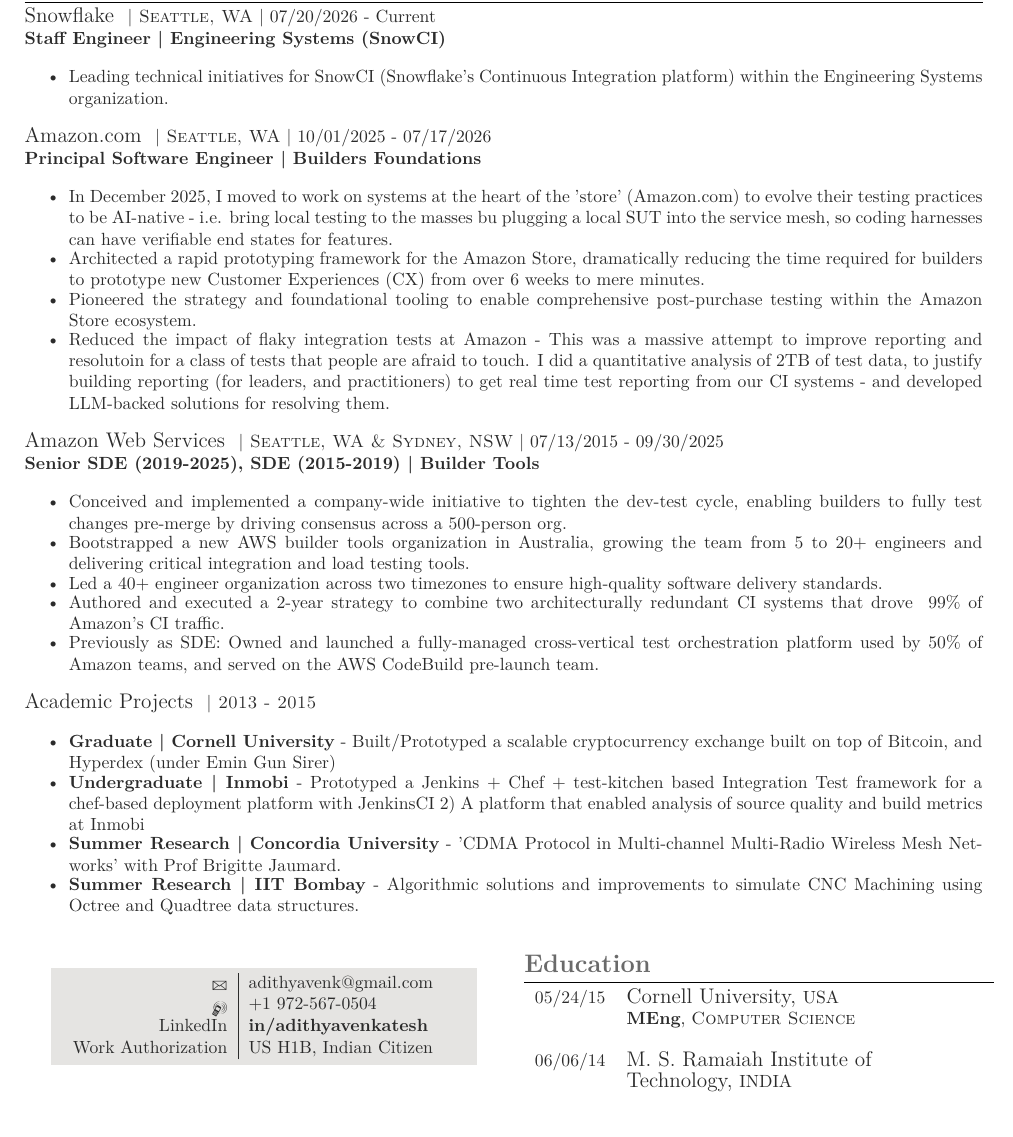
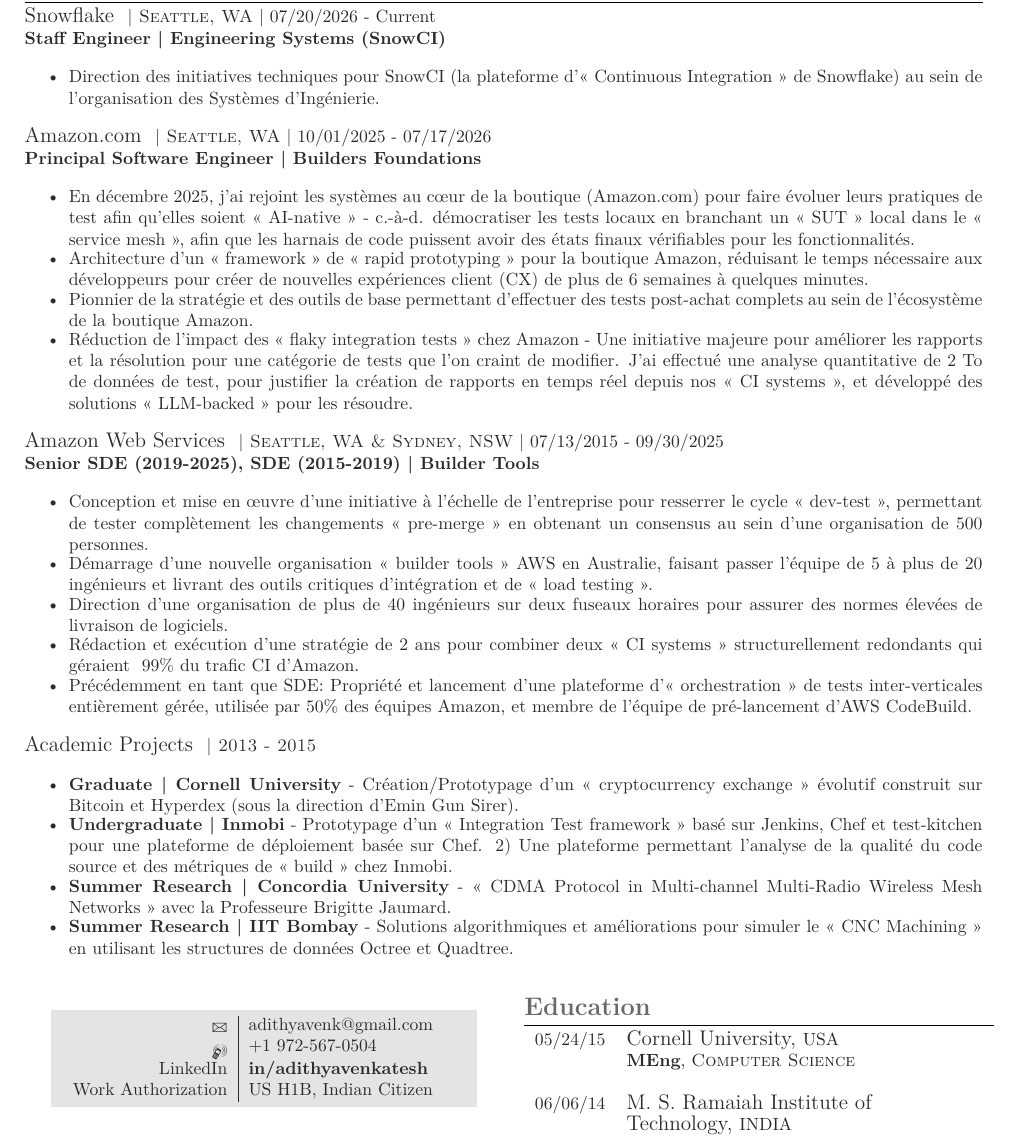
Before and after one commit to bloomark/resume, a LaTeX CV (cv_3.tex): part of the page, cut so that both start at the same text. Compiled offline with XeLaTeX; a missing font is replaced by an installed copy or a similar font; a LaTeX package or settings file that is missing is left out.

Commit message:
Translate bullet points to French

```diff
--- a/cv_3.tex
+++ b/cv_3.tex
@@ -71,7 +71,7 @@
 {\raggedright\large Snowflake \normalsize\textsc{ | Seattle, WA} | 07/20/2026 - Current\\
 \textbf{Staff Engineer | Engineering Systems (SnowCI)}\\[2pt]}
 \begin{itemize}\itemsep-0.5em
-    \item Leading technical initiatives for SnowCI (Snowflake's Continuous Integration platform) within the Engineering Systems organization.
+    \item Direction des initiatives techniques pour SnowCI (la plateforme d'« Continuous Integration » de Snowflake) au sein de l'organisation des Systèmes d'Ingénierie.
 \end{itemize}
 
 %------------------------------------------------
@@ -81,21 +81,20 @@
 {\raggedright\large Amazon.com \normalsize\textsc{ | Seattle, WA} | 10/01/2025 - 07/17/2026\\
 \textbf{Principal Software Engineer | Builders Foundations}\\[2pt]}
 \begin{itemize}\itemsep-0.5em
-    \item In December 2025, I moved to work on systems at the heart of the 'store' (Amazon.com) to evolve their testing practices to be AI-native - i.e. bring
-    local testing to the masses bu plugging a local SUT into the service mesh, so coding harnesses can have verifiable end states for features.
-    \item Architected a rapid prototyping framework for the Amazon Store, dramatically reducing the time required for builders to prototype new Customer Experiences (CX) from over 6 weeks to mere minutes.
-    \item Pioneered the strategy and foundational tooling to enable comprehensive post-purchase testing within the Amazon Store ecosystem.
-    \item Reduced the impact of flaky integration tests at Amazon - This was a massive attempt to improve reporting and resolutoin for a class of tests that people are afraid to touch. I did a quantitative analysis of 2TB of test data, to justify building reporting (for leaders, and practitioners) to get real time test reporting from our CI systems - and developed LLM-backed solutions for resolving them.
+    \item En décembre 2025, j'ai rejoint les systèmes au cœur de la boutique (Amazon.com) pour faire évoluer leurs pratiques de test afin qu'elles soient « AI-native » - c.-à-d. démocratiser les tests locaux en branchant un « SUT » local dans le « service mesh », afin que les harnais de code puissent avoir des états finaux vérifiables pour les fonctionnalités.
+    \item Architecture d'un « framework » de « rapid prototyping » pour la boutique Amazon, réduisant le temps nécessaire aux développeurs pour créer de nouvelles expériences client (CX) de plus de 6 semaines à quelques minutes.
+    \item Pionnier de la stratégie et des outils de base permettant d'effectuer des tests post-achat complets au sein de l'écosystème de la boutique Amazon.
+    \item Réduction de l'impact des « flaky integration tests » chez Amazon - Une initiative majeure pour améliorer les rapports et la résolution pour une catégorie de tests que l'on craint de modifier. J'ai effectué une analyse quantitative de 2 To de données de test, pour justifier la création de rapports en temps réel depuis nos « CI systems », et développé des solutions « LLM-backed » pour les résoudre.
 \end{itemize}
 
 {\raggedright\large Amazon Web Services \normalsize\textsc{ | Seattle, WA \& Sydney, NSW} | 07/13/2015 - 09/30/2025\\
 \textbf{Senior SDE (2019-2025), SDE (2015-2019) | Builder Tools}\\[2pt]}
 \begin{itemize}\itemsep-0.5em
-    \item Conceived and implemented a company-wide initiative to tighten the dev-test cycle, enabling builders to fully test changes pre-merge by driving consensus across a 500-person org.
-    \item Bootstrapped a new AWS builder tools organization in Australia, growing the team from 5 to 20+ engineers and delivering critical integration and load testing tools.
-    \item Led a 40+ engineer organization across two timezones to ensure high-quality software delivery standards.
-    \item Authored and executed a 2-year strategy to combine two architecturally redundant CI systems that drove ~99\% of Amazon's CI traffic.
-    \item Previously as SDE: Owned and launched a fully-managed cross-vertical test orchestration platform used by 50\% of Amazon teams, and served on the AWS CodeBuild pre-launch team.
+    \item Conception et mise en œuvre d'une initiative à l'échelle de l'entreprise pour resserrer le cycle « dev-test », permettant de tester complètement les changements « pre-merge » en obtenant un consensus au sein d'une organisation de 500 personnes.
+    \item Démarrage d'une nouvelle organisation « builder tools » AWS en Australie, faisant passer l'équipe de 5 à plus de 20 ingénieurs et livrant des outils critiques d'intégration et de « load testing ».
+    \item Direction d'une organisation de plus de 40 ingénieurs sur deux fuseaux horaires pour assurer des normes élevées de livraison de logiciels.
+    \item Rédaction et exécution d'une stratégie de 2 ans pour combiner deux « CI systems » structurellement redondants qui géraient ~99\% du trafic CI d'Amazon.
+    \item Précédemment en tant que SDE: Propriété et lancement d'une plateforme d'« orchestration » de tests inter-verticales entièrement gérée, utilisée par 50\% des équipes Amazon, et membre de l'équipe de pré-lancement d'AWS CodeBuild.
 \end{itemize}
 
 %------------------------------------------------
@@ -103,10 +102,10 @@
 %------------------------------------------------
 {\raggedright\large Academic Projects \normalsize\textsc{ | 2013 - 2015}\\}
 \begin{itemize}\itemsep-0.5em
-    \item \textbf{Graduate | Cornell University} - Built/Prototyped a scalable cryptocurrency exchange built on top of Bitcoin, and Hyperdex (under Emin Gun Sirer)
-    \item \textbf{Undergraduate | Inmobi} - Prototyped a Jenkins + Chef + test-kitchen based Integration Test framework for a chef-based deployment platform with JenkinsCI 2) A platform that enabled analysis of source quality and build metrics at Inmobi
-    \item \textbf{Summer Research | Concordia University} - 'CDMA Protocol in Multi-channel Multi-Radio Wireless Mesh Networks' with Prof Brigitte Jaumard.
-    \item \textbf{Summer Research | IIT Bombay} - Algorithmic solutions and improvements to simulate CNC Machining using Octree and Quadtree data structures.
+    \item \textbf{Graduate | Cornell University} - Création/Prototypage d'un « cryptocurrency exchange » évolutif construit sur Bitcoin et Hyperdex (sous la direction d'Emin Gun Sirer).
+    \item \textbf{Undergraduate | Inmobi} - Prototypage d'un « Integration Test framework » basé sur Jenkins, Chef et test-kitchen pour une plateforme de déploiement basée sur Chef. 2) Une plateforme permettant l'analyse de la qualité du code source et des métriques de « build » chez Inmobi.
+    \item \textbf{Summer Research | Concordia University} - « CDMA Protocol in Multi-channel Multi-Radio Wireless Mesh Networks » avec la Professeure Brigitte Jaumard.
+    \item \textbf{Summer Research | IIT Bombay} - Solutions algorithmiques et améliorations pour simuler le « CNC Machining » en utilisant les structures de données Octree et Quadtree.
 \end{itemize}
 
 %----------------------------------------------------------------------------------------
```
Also changed, not shown: resume.pdf.
